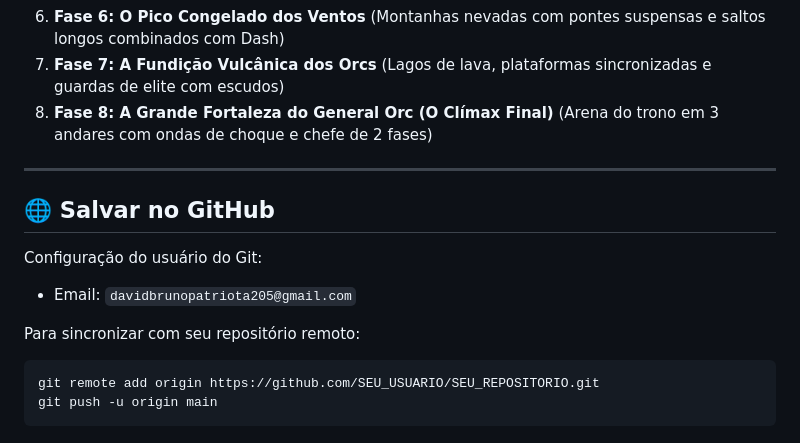
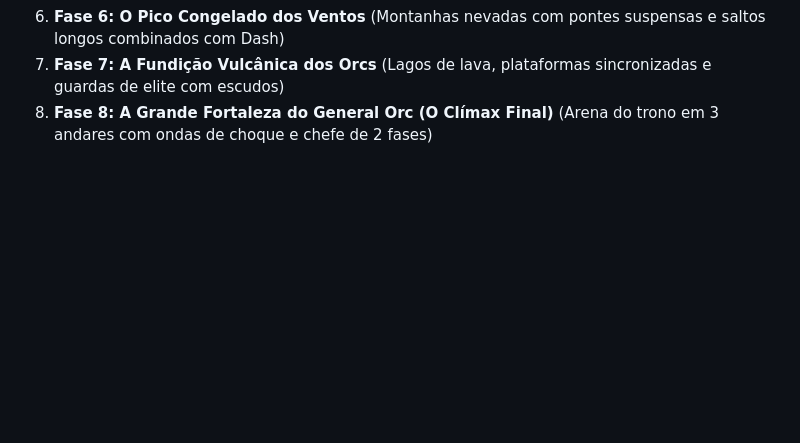
Before and after one commit to Pontinhafina/swordsman-game, a Markdown page: README.md, the part around the change. Rendered like a GitHub page; blank space fills up the shorter version.

Commit message:
Update README to remove unnecessary sections
Removed GitHub save instructions and user email configuration.

````diff
--- a/README.md
+++ b/README.md
@@ -78,16 +78,3 @@ O sistema de áudio foi expandido e sintetiza em tempo real:
 6. **Fase 6: O Pico Congelado dos Ventos** (Montanhas nevadas com pontes suspensas e saltos longos combinados com Dash)
 7. **Fase 7: A Fundição Vulcânica dos Orcs** (Lagos de lava, plataformas sincronizadas e guardas de elite com escudos)
 8. **Fase 8: A Grande Fortaleza do General Orc (O Clímax Final)** (Arena do trono em 3 andares com ondas de choque e chefe de 2 fases)
-
----
-
-## 🌐 Salvar no GitHub
-
-Configuração do usuário do Git:
-* Email: `davidbrunopatriota205@gmail.com`
-
-Para sincronizar com seu repositório remoto:
-```powershell
-git remote add origin https://github.com/SEU_USUARIO/SEU_REPOSITORIO.git
-git push -u origin main
-```
````
